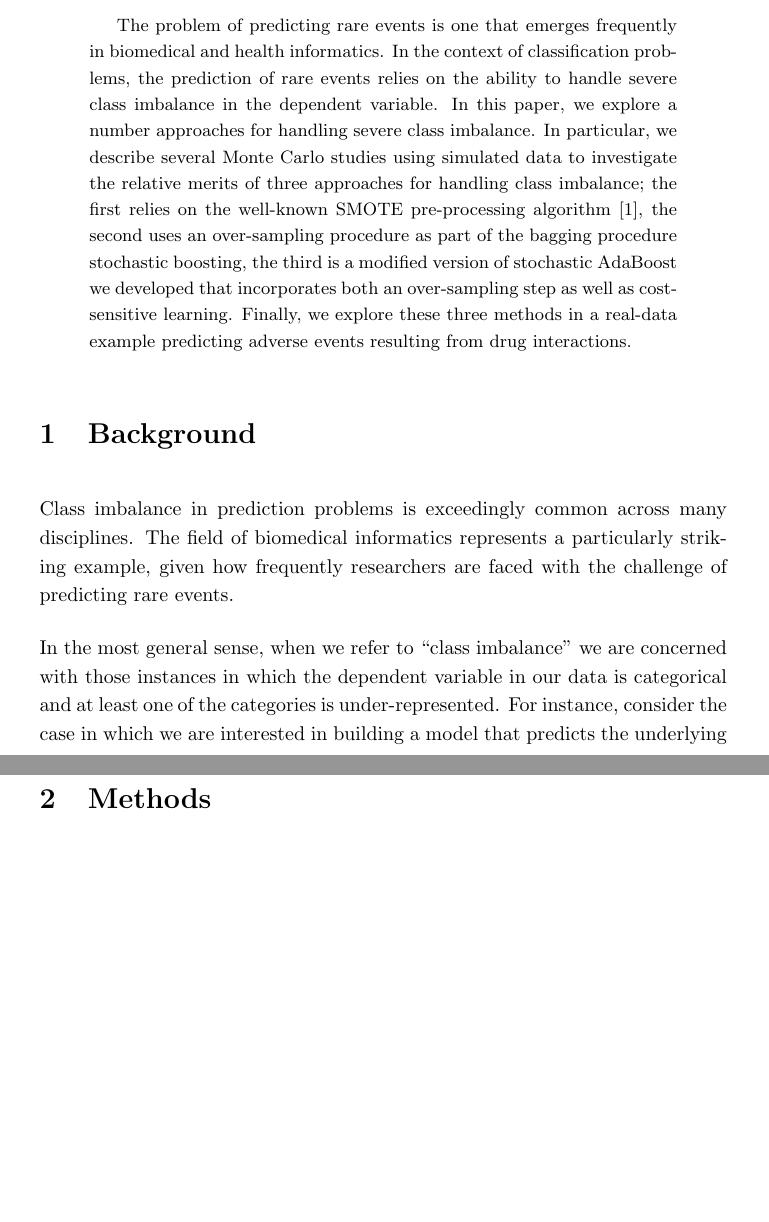
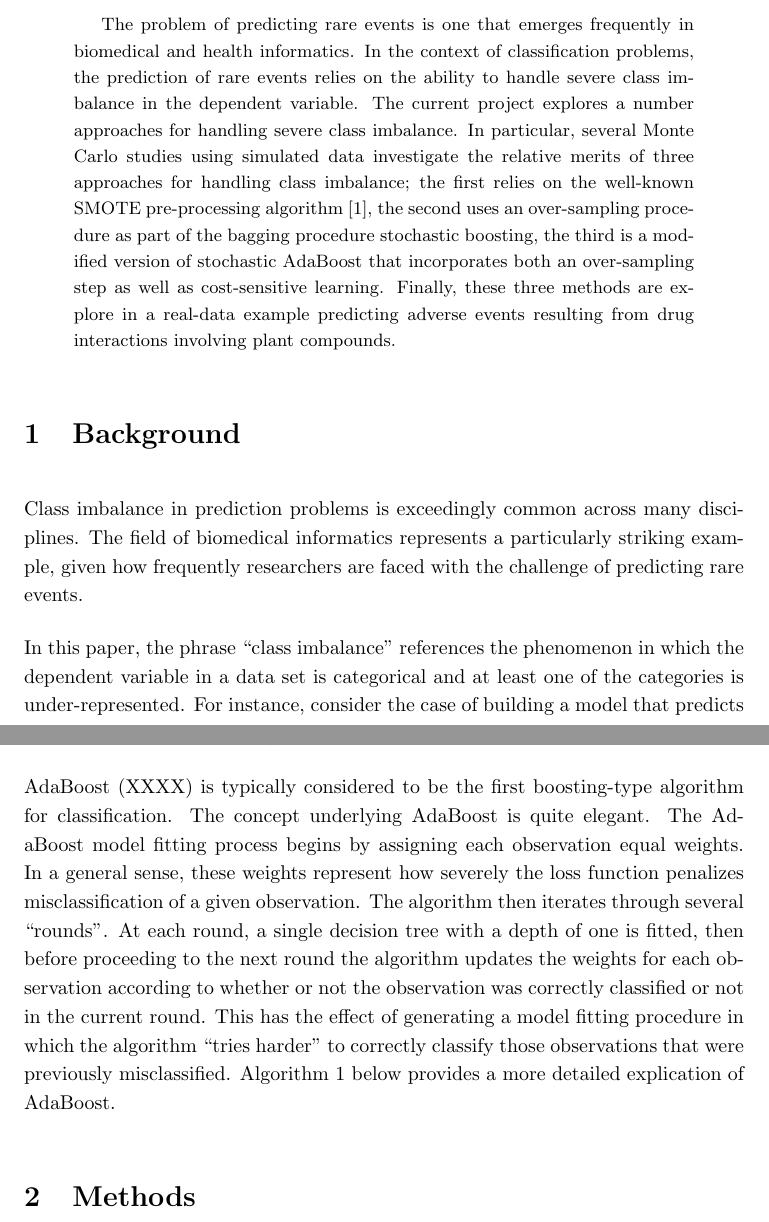
Before and after one commit to paulstey/amiasub17, a LaTeX paper (amia_submission_2017.tex): two parts of pages 1 and 4 of 5 before the commit and two parts of pages 1 and 3 of 4 after it, joined at a grey line, cut so that both start at the same text, the shorter picture padded with empty space. Compiled offline with pdfLaTeX.

Commit message:
added words

```diff
--- a/amia_submission_2017.tex
+++ b/amia_submission_2017.tex
@@ -4,8 +4,7 @@
 \usepackage{cite}
 \usepackage{amsmath}
 \usepackage[numbers]{natbib}
-%\usepackage[linesnumbered,ruled]{algorithm2e}
-
+\usepackage[margin=1.75in]{geometry}
 \usepackage{algorithm}
 \usepackage[noend]{algpseudocode}
 
@@ -31,14 +31,14 @@
 \maketitle
 
 \begin{abstract}
-The problem of predicting rare events is one that emerges frequently in biomedical and health informatics. In the context of classification problems, the prediction of rare events relies on the ability to handle severe class imbalance in the dependent variable. In this paper, we explore a number approaches for handling severe class imbalance. In particular, we describe several Monte Carlo studies using simulated data to investigate the relative merits of three approaches for handling class imbalance; the first relies on the well-known SMOTE pre-processing algorithm \cite{chawla02}, the second uses an over-sampling procedure as part of the bagging procedure stochastic boosting, the third is a modified version of stochastic AdaBoost we developed that incorporates both an over-sampling step as well as cost-sensitive learning. Finally, we explore these three methods in a real-data example predicting adverse events resulting from drug interactions.
+The problem of predicting rare events is one that emerges frequently in biomedical and health informatics. In the context of classification problems, the prediction of rare events relies on the ability to handle severe class imbalance in the dependent variable. The current project explores a number approaches for handling severe class imbalance. In particular, several Monte Carlo studies using simulated data investigate the relative merits of three approaches for handling class imbalance; the first relies on the well-known SMOTE pre-processing algorithm \cite{chawla02}, the second uses an over-sampling procedure as part of the bagging procedure stochastic boosting, the third is a modified version of stochastic AdaBoost that incorporates both an over-sampling step as well as cost-sensitive learning. Finally, these three methods are explore in a real-data example predicting adverse events resulting from drug interactions involving plant compounds.
 \end{abstract}
 
 \section{Background}
 
 Class imbalance in prediction problems is exceedingly common across many disciplines. The field of biomedical informatics represents a particularly striking example, given how frequently researchers are faced with the challenge of predicting rare events.
 
-In the most general sense, when we refer to ``class imbalance'' we are concerned with those instances in which the dependent variable in our data is categorical and at least one of the categories is under-represented. For instance, consider the case in which we are interested in building a model that predicts the underlying conditions of patients visiting the emergency room. Suppose we have as training data 100,000 health records containing information such as previous emergency room visits, family medical histories, \textit{et cetera}. Also suppose that this training data has the patients' eventual diagnoses included. For example, consider the case of Long QT Syndrome (LQTS), a condition with a prevalence close to 1:2000 \cite{schwartz09}. We would expect to find about 50 patients in our training data with LQTS. If we were to use this training data to build a classification model that predicts future patients' diagnoses, we would likely find that our model has great difficultly predicting LQTS---our trained model simply has not seen enough example of LQTS to accurately predict the disorder.
+In this paper, the phrase ``class imbalance'' references the phenomenon in which the dependent variable in a data set is categorical and at least one of the categories is under-represented. For instance, consider the case of building a model that predicts the underlying condition of patients visiting the emergency room. Suppose there are training data consisting of 100,000 health records containing information such as previous emergency room visits, family medical histories, \textit{et cetera}. Also suppose that this training data has the patients' eventual diagnoses included. For example, consider the case of Long QT Syndrome (LQTS), a condition with a prevalence close to 1:2000 \cite{schwartz09}. It would be expected that LQTS manifest in about 50 patients in the training data. If one were to use these training data to build a classification model that predicts future patients' diagnoses, one would likely find the fitted model has great difficultly predicting LQTS---the model simply has not seen enough example of LQTS to accurately predict the disorder.
 
 The problem of class imbalance in supervised learning has been studied frequently (e.g., XXXX, XXXX, XXXX). And while there has been considerable progress, a general method for handling the most severe cases of class imbalance remains elusive. Many of the existing methods have been primarily used in cases of imbalanced data where the minority class might be 20\% or 30\% of the sample (e.g., XXXX, XXXX). However in the biomedical field a ``rare'' case might be one that presents 5\% or 1\% of the time or less. And in these cases of \textit{severe} class imbalance, there remains considerable potential for improvement.
 
@@ -57 +53,5 @@ In this paper we consider two major categories of approaches for handling sever
 \subsection{Boosting}
+Boosting methods have a long history, and they have proven to be some of the most effective model-fitting methods for supervised learning problems. Boosting falls in to the category of ensemble methods; the essential feature of ensemble methods is the aggregation of many different models in to a single overall model for classification or regression. In the case of boosting for classification problems, the basic idea is that many ``weak'' classifiers are combined to form one ``committee'' \cite{hastie09}. This simple idea has proven to be extremely powerful. Moreover, the boosting framework is incredibly flexible in that the classifiers to be aggregated can be selected from any number of common modeling approaches---trees have proven especially productive.
+
+AdaBoost (XXXX) is typically considered to be the first boosting-type algorithm for classification. The concept underlying AdaBoost is quite elegant. The AdaBoost model fitting process begins by assigning each observation equal weights. In a general sense, these weights represent how severely the loss function penalizes misclassification of a given observation. The algorithm then iterates through several ``rounds''. At each round, a single decision tree with a depth of one is fitted, then before proceeding to the next round the algorithm updates the weights for each observation according to whether or not the observation was correctly classified or not in the current round. This has the effect of generating a model fitting procedure in which the algorithm ``tries harder'' to correctly classify those observations that were previously misclassified. Algorithm 1 below provides a more detailed explication of AdaBoost.
+
```
Also changed, not shown: amia_submission_2017.tex (12 more changed lines).
